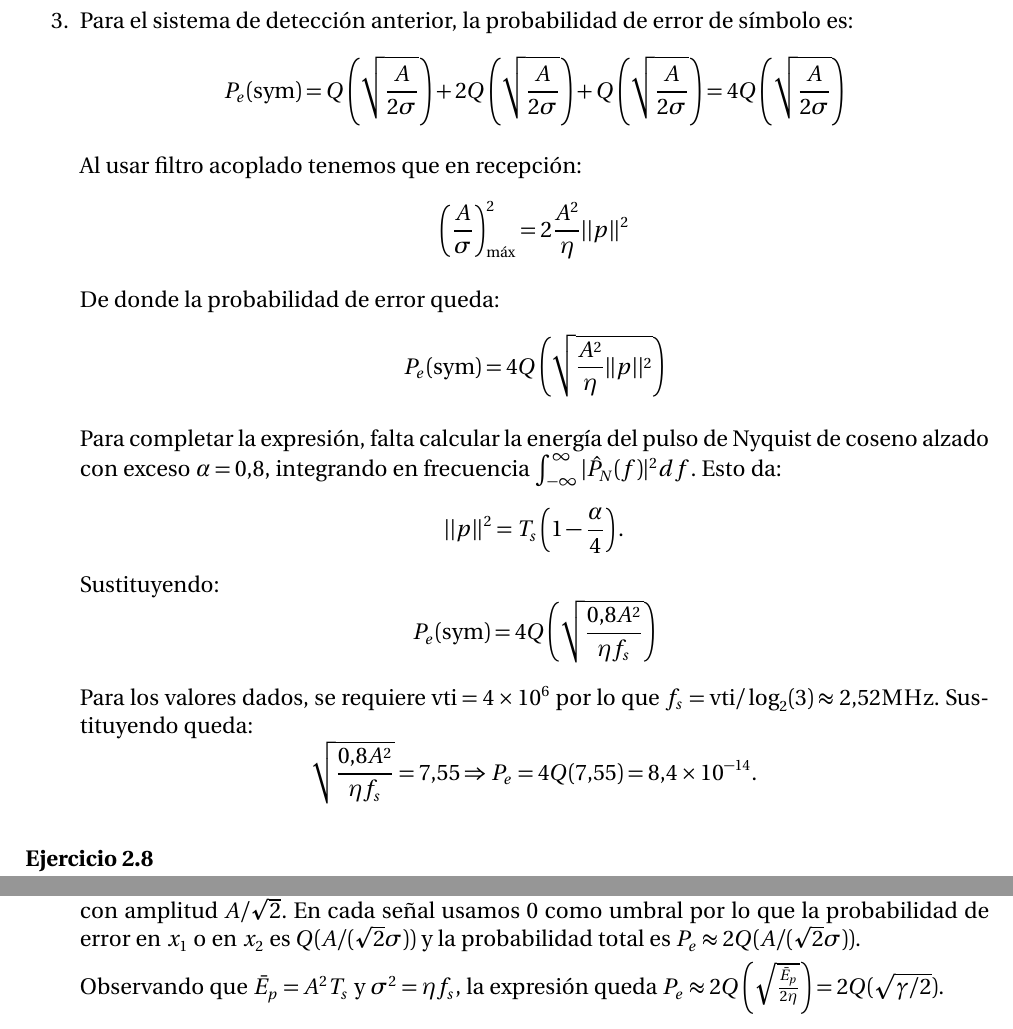
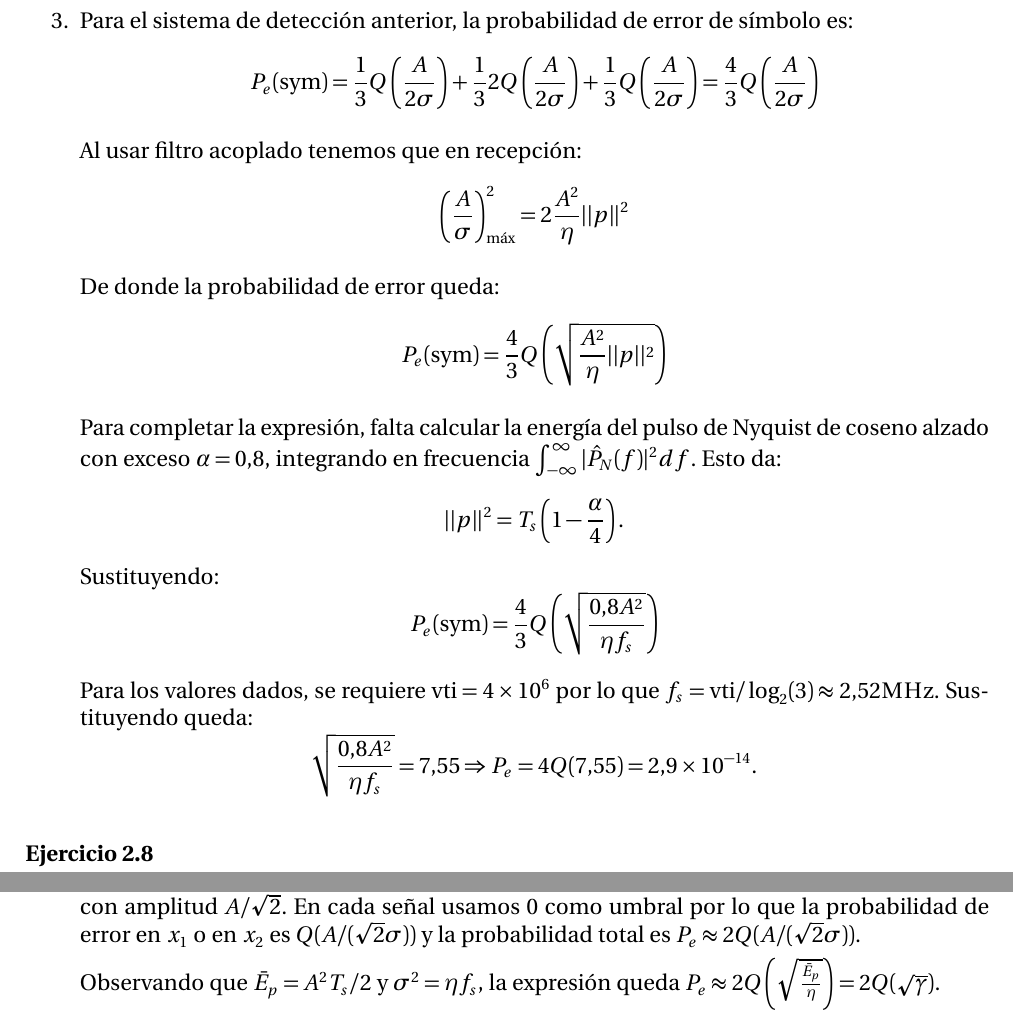
Before and after one commit to aferragu/practicos_modulacion_digital, a LaTeX document (soluciones/soluciones_practicos_modulacion_digital.tex): two parts of pages 17 and 21 of 31, joined at a grey line, cut so that both start at the same text. The pictures show the PDF file soluciones/soluciones_practicos_modulacion_digital.pdf that the author committed with the source.

Commit message:
version 2026

```diff
--- a/soluciones/soluciones_practicos_modulacion_digital.tex
+++ b/soluciones/soluciones_practicos_modulacion_digital.tex
@@ -1140,7 +1140,7 @@ Sea la onda digital $x_T(t)= \sum_k a_k p_N(t-kT_S)$, con símbolos $a_k \in \{
 
         \item Para el sistema de detección anterior, la probabilidad de error de símbolo es:
         \begin{equation*}
-                P_e(\mathrm{sym}) = Q\left(\sqrt{\frac{A}{2\sigma}}\right) + 2Q\left(\sqrt{\frac{A}{2\sigma}}\right) + Q\left(\sqrt{\frac{A}{2\sigma}}\right) = 4Q\left(\sqrt{\frac{A}{2\sigma}}\right)
+                P_e(\mathrm{sym}) = \frac{1}{3}Q\left(\frac{A}{2\sigma}\right) + \frac{1}{3}2Q\left(\frac{A}{2\sigma}\right) + \frac{1}{3} Q\left(\frac{A}{2\sigma}\right) = \frac{4}{3}Q\left(\frac{A}{2\sigma}\right)
         \end{equation*}
 
         Al usar filtro acoplado tenemos que en recepción:
@@ -1150,7 +1150,7 @@ Sea la onda digital $x_T(t)= \sum_k a_k p_N(t-kT_S)$, con símbolos $a_k \in \{
 
         De donde la probabilidad de error queda:
         \begin{equation*}
-                P_e(\mathrm{sym}) =  4Q\left(\sqrt{\frac{A^2}{\eta}||p||^2}\right)
+                P_e(\mathrm{sym}) =  \frac{4}{3} Q\left(\sqrt{\frac{A^2}{\eta}||p||^2}\right)
         \end{equation*}
 
         Para completar la expresión, falta calcular la energía del pulso de Nyquist de coseno alzado con exceso $\alpha=0.8$, integrando en frecuencia $\int_{-\infty}^{\infty} |\hat{P}_N(f)|^2df$. Esto da:
@@ -1159,12 +1159,12 @@ Sea la onda digital $x_T(t)= \sum_k a_k p_N(t-kT_S)$, con símbolos $a_k \in \{
         \end{equation*}
         Sustituyendo:
         \begin{equation*}
-                P_e(\mathrm{sym}) =  4Q\left(\sqrt{\frac{0.8 A^2}{\eta f_s}}\right)
+                P_e(\mathrm{sym}) =  \frac{4}{3}Q\left(\sqrt{\frac{0.8 A^2}{\eta f_s}}\right)
         \end{equation*}
 
         Para los valores dados, se requiere $\textrm{vti} = 4\times 10^6$ por lo que $f_s = \textrm{vti}/\log_2(3) \approx 2.52 \unit{\mega\hertz}$. Sustituyendo queda:
         \begin{equation*}
-                \sqrt{\frac{0.8 A^2}{\eta f_s}} = 7.55 \Rightarrow P_e = 4Q(7.55) = 8.4 \times 10^{-14}.
+                \sqrt{\frac{0.8 A^2}{\eta f_s}} = 7.55 \Rightarrow P_e = 4Q(7.55) = 2.9 \times 10^{-14}.
         \end{equation*}
 
 \end{enumerate}
@@ -1402,7 +1402,7 @@ $\gamma:=\frac{\overline{E}_p}{\eta}$.
 
         \item Para el sistema anterior, la probabilidad de error de símbolo es igual a un sistema $4-QAM$ con amplitud $A/\sqrt{2}$. En cada señal usamos $0$ como umbral por lo que la probabilidad de error en $x_1$ o en $x_2$ es $Q(A/(\sqrt{2}\sigma))$ y la probabilidad total es $P_e\approx 2Q(A/(\sqrt{2}\sigma))$.
 
-        Observando que $\bar{E}_p = A^2 T_s$ y $\sigma^2=\eta f_s$, la expresión queda $P_e \approx 2Q\left(\sqrt{\frac{\bar{E}_p}{2\eta}}\right) = 2Q(\sqrt{\gamma/2})$.
+        Observando que $\bar{E}_p = A^2 T_s/2$ y $\sigma^2=\eta f_s$, la expresión queda $P_e \approx 2Q\left(\sqrt{\frac{\bar{E}_p}{\eta}}\right) = 2Q(\sqrt{\gamma})$.
 \end{enumerate}
 \end{solucion}
 
```
Also changed, not shown: practicos_modulacion_digital.tex (+8 -5 lines), practicos_modulacion_digital.pdf, soluciones/soluciones_practicos_modulacion_digital.pdf.
